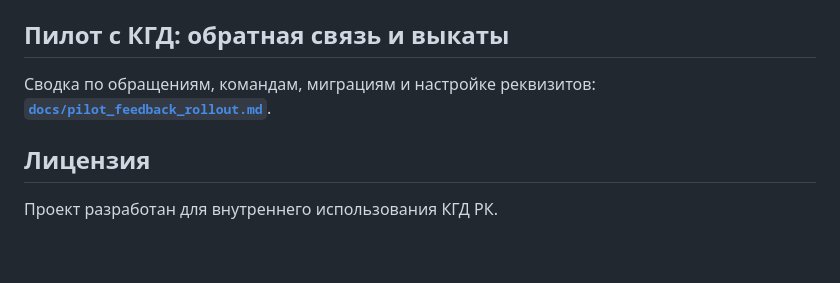
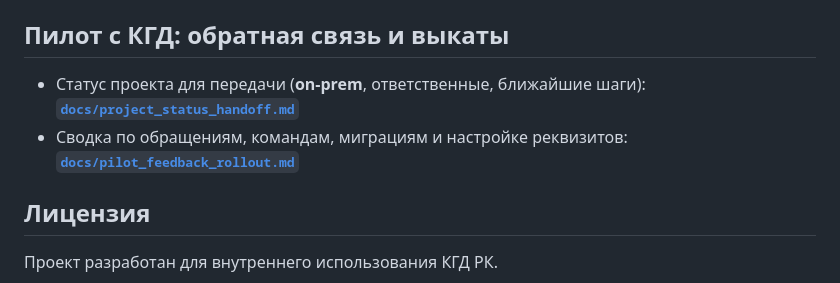
Before and after one commit to kuanqk/KGD_APPK, a Markdown page: docs/README.md, the part around the change. Drawn GitHub-style; blank space fills up the shorter version.

Commit message:
docs: project status handoff for KGD

```diff
--- a/docs/README.md
+++ b/docs/README.md
@@ -277,7 +277,8 @@ docker compose exec web python manage.py createsuperuser
 
 ## Пилот с КГД: обратная связь и выкаты
 
-Сводка по обращениям, командам, миграциям и настройке реквизитов: **[`docs/pilot_feedback_rollout.md`](pilot_feedback_rollout.md)**.
+- Статус проекта для передачи (**on-prem**, ответственные, ближайшие шаги): **[`docs/project_status_handoff.md`](project_status_handoff.md)**
+- Сводка по обращениям, командам, миграциям и настройке реквизитов: **[`docs/pilot_feedback_rollout.md`](pilot_feedback_rollout.md)**
 
 ## Лицензия
 
```
Also changed, not shown: docs/project_status_handoff.md (added, +58 -0 lines).
